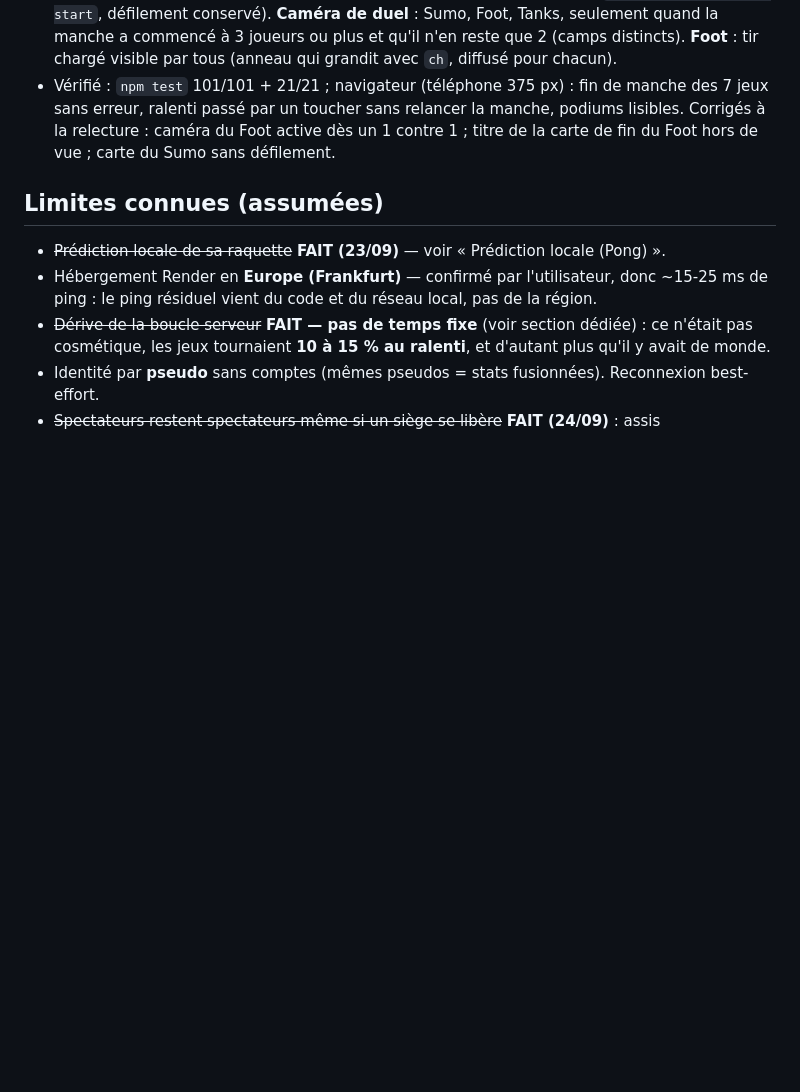
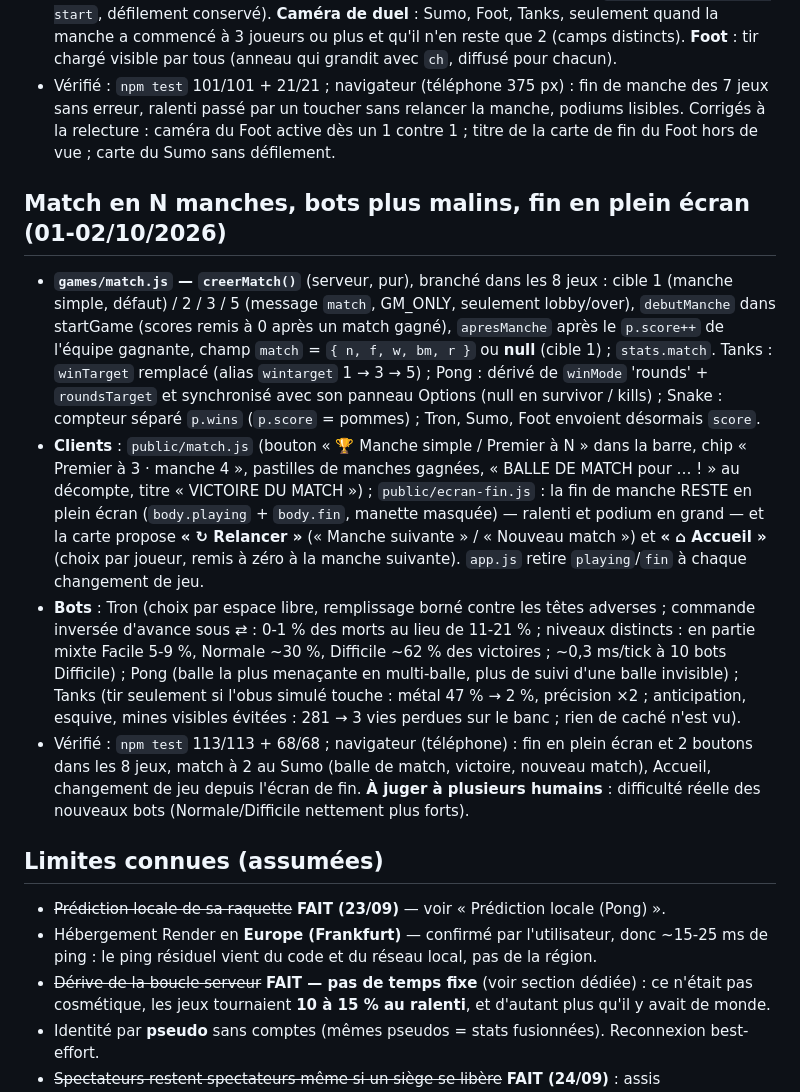
Before and after one commit to theol-trying/On-line, a Markdown page: PROJECT_STATE.md, the part around the change. GitHub-like rendering; blank space fills up the shorter version.

Commit message:
Docs : match en N manches, bots, fin en plein écran
Co-Authored-By: Claude Opus 5.5 <noreply@anthropic.com>

```diff
--- a/PROJECT_STATE.md
+++ b/PROJECT_STATE.md
@@ -1151,6 +1151,27 @@ Corrigé ensuite en 2 vagues (commits « Audit 28/09, vague 1 / vague 2 ») :
   passé par un toucher sans relancer la manche, podiums lisibles. Corrigés à la relecture : caméra du Foot active dès un
   1 contre 1 ; titre de la carte de fin du Foot hors de vue ; carte du Sumo sans défilement.
 
+## Match en N manches, bots plus malins, fin en plein écran (01-02/10/2026)
+- **`games/match.js` — `creerMatch()`** (serveur, pur), branché dans les 8 jeux : cible 1 (manche simple, défaut) / 2 / 3 / 5
+  (message `match`, GM_ONLY, seulement lobby/over), `debutManche` dans startGame (scores remis à 0 après un match gagné),
+  `apresManche` après le `p.score++` de l'équipe gagnante, champ `match` = `{ n, f, w, bm, r }` ou **null** (cible 1) ;
+  `stats.match`. Tanks : `winTarget` remplacé (alias `wintarget` 1 → 3 → 5) ; Pong : dérivé de `winMode` 'rounds' +
+  `roundsTarget` et synchronisé avec son panneau Options (null en survivor / kills) ; Snake : compteur séparé `p.wins`
+  (`p.score` = pommes) ; Tron, Sumo, Foot envoient désormais `score`.
+- **Clients** : `public/match.js` (bouton « 🏆 Manche simple / Premier à N » dans la barre, chip « Premier à 3 · manche 4 »,
+  pastilles de manches gagnées, « BALLE DE MATCH pour … ! » au décompte, titre « VICTOIRE DU MATCH ») ;
+  `public/ecran-fin.js` : la fin de manche RESTE en plein écran (`body.playing` + `body.fin`, manette masquée) — ralenti et
+  podium en grand — et la carte propose **« ↻ Relancer »** (« Manche suivante » / « Nouveau match ») et **« ⌂ Accueil »**
+  (choix par joueur, remis à zéro à la manche suivante). `app.js` retire `playing`/`fin` à chaque changement de jeu.
+- **Bots** : Tron (choix par espace libre, remplissage borné contre les têtes adverses ; commande inversée d'avance sous
+  ⇄ : 0-1 % des morts au lieu de 11-21 % ; niveaux distincts : en partie mixte Facile 5-9 %, Normale ~30 %, Difficile
+  ~62 % des victoires ; ~0,3 ms/tick à 10 bots Difficile) ; Pong (balle la plus menaçante en multi-balle, plus de suivi
+  d'une balle invisible) ; Tanks (tir seulement si l'obus simulé touche : métal 47 % → 2 %, précision ×2 ; anticipation,
+  esquive, mines visibles évitées : 281 → 3 vies perdues sur le banc ; rien de caché n'est vu).
+- Vérifié : `npm test` 113/113 + 68/68 ; navigateur (téléphone) : fin en plein écran et 2 boutons dans les 8 jeux, match à
+  2 au Sumo (balle de match, victoire, nouveau match), Accueil, changement de jeu depuis l'écran de fin.
+  **À juger à plusieurs humains** : difficulté réelle des nouveaux bots (Normale/Difficile nettement plus forts).
+
 ## Limites connues (assumées)
 - ~~Prédiction locale de sa raquette~~ **FAIT (23/09)** — voir « Prédiction locale (Pong) ».
 - Hébergement Render en **Europe (Frankfurt)** — confirmé par l'utilisateur, donc ~15-25 ms de ping : le ping
```
Also changed, not shown: CLAUDE.md (+3 -1 lines).
